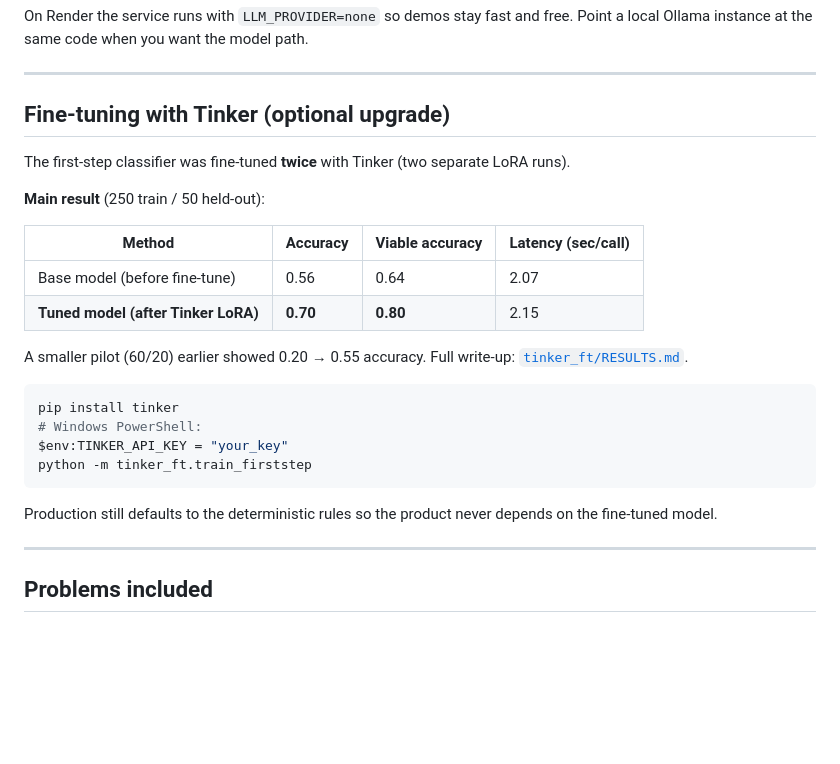
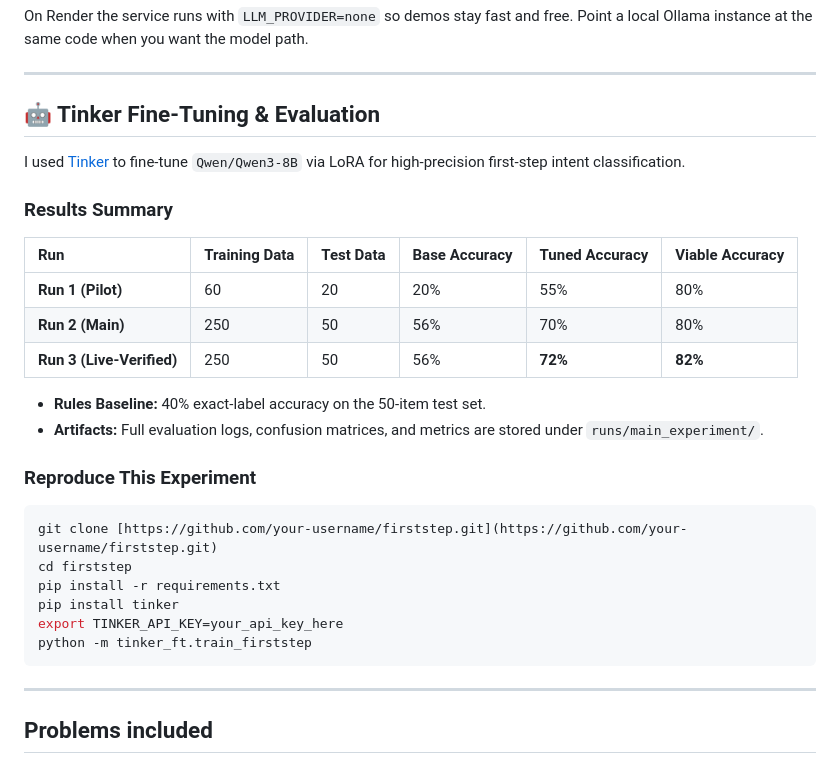
Before and after one commit to meenanoolu/firststep, a Markdown page: README.md, the part around the change. Rendered like a GitHub page; blank space fills up the shorter version.

````diff
--- a/README.md
+++ b/README.md
@@ -71,27 +71,29 @@ On Render the service runs with `LLM_PROVIDER=none` so demos stay fast and free.
 
 ---
 
-## Fine-tuning with Tinker (optional upgrade)
+## 🤖 Tinker Fine-Tuning & Evaluation
 
-The first-step classifier was fine-tuned **twice** with Tinker (two separate LoRA runs).
+I used [Tinker](https://tinker-docs.thinkingmachines.ai/) to fine-tune `Qwen/Qwen3-8B` via LoRA for high-precision first-step intent classification.
 
-**Main result** (250 train / 50 held-out):
+### Results Summary
+| Run | Training Data | Test Data | Base Accuracy | Tuned Accuracy | Viable Accuracy |
+| :--- | :--- | :--- | :--- | :--- | :--- |
+| **Run 1 (Pilot)** | 60 | 20 | 20% | 55% | 80% |
+| **Run 2 (Main)** | 250 | 50 | 56% | 70% | 80% |
+| **Run 3 (Live-Verified)** | 250 | 50 | 56% | **72%** | **82%** |
 
-| Method | Accuracy | Viable accuracy | Latency (sec/call) |
-|--------|----------|-----------------|--------------------|
-| Base model (before fine-tune) | 0.56 | 0.64 | 2.07 |
-| **Tuned model (after Tinker LoRA)** | **0.70** | **0.80** | 2.15 |
+- **Rules Baseline:** 40% exact-label accuracy on the 50-item test set.
+- **Artifacts:** Full evaluation logs, confusion matrices, and metrics are stored under `runs/main_experiment/`.
 
-A smaller pilot (60/20) earlier showed 0.20 → 0.55 accuracy. Full write-up: [`tinker_ft/RESULTS.md`](tinker_ft/RESULTS.md).
-
+### Reproduce This Experiment
 ```bash
+git clone [https://github.com/your-username/firststep.git](https://github.com/your-username/firststep.git)
+cd firststep
+pip install -r requirements.txt
 pip install tinker
-# Windows PowerShell:
-$env:TINKER_API_KEY = "your_key"
+export TINKER_API_KEY=your_api_key_here
 python -m tinker_ft.train_firststep
 ```
-
-Production still defaults to the deterministic rules so the product never depends on the fine-tuned model.
 
 ---
 
````
